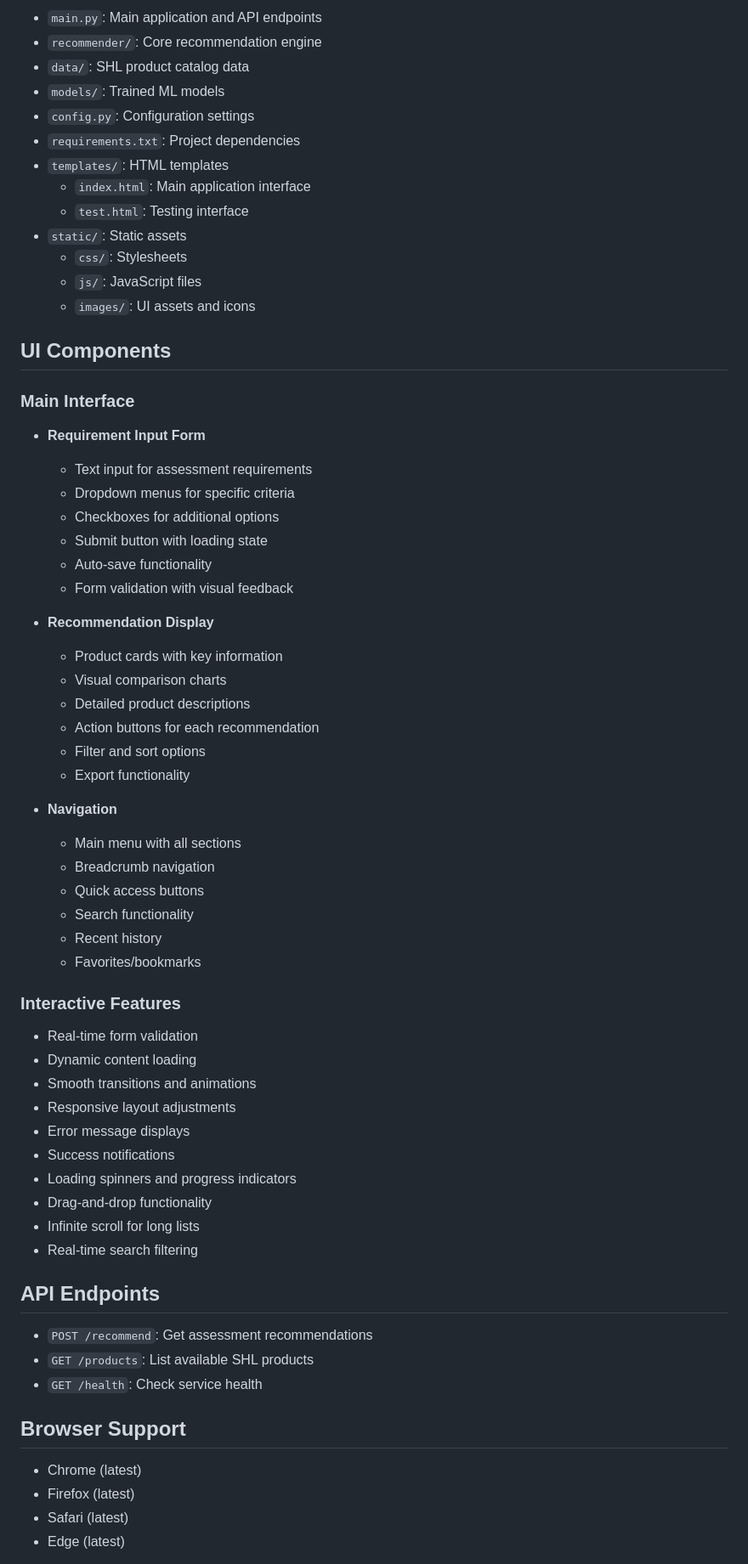
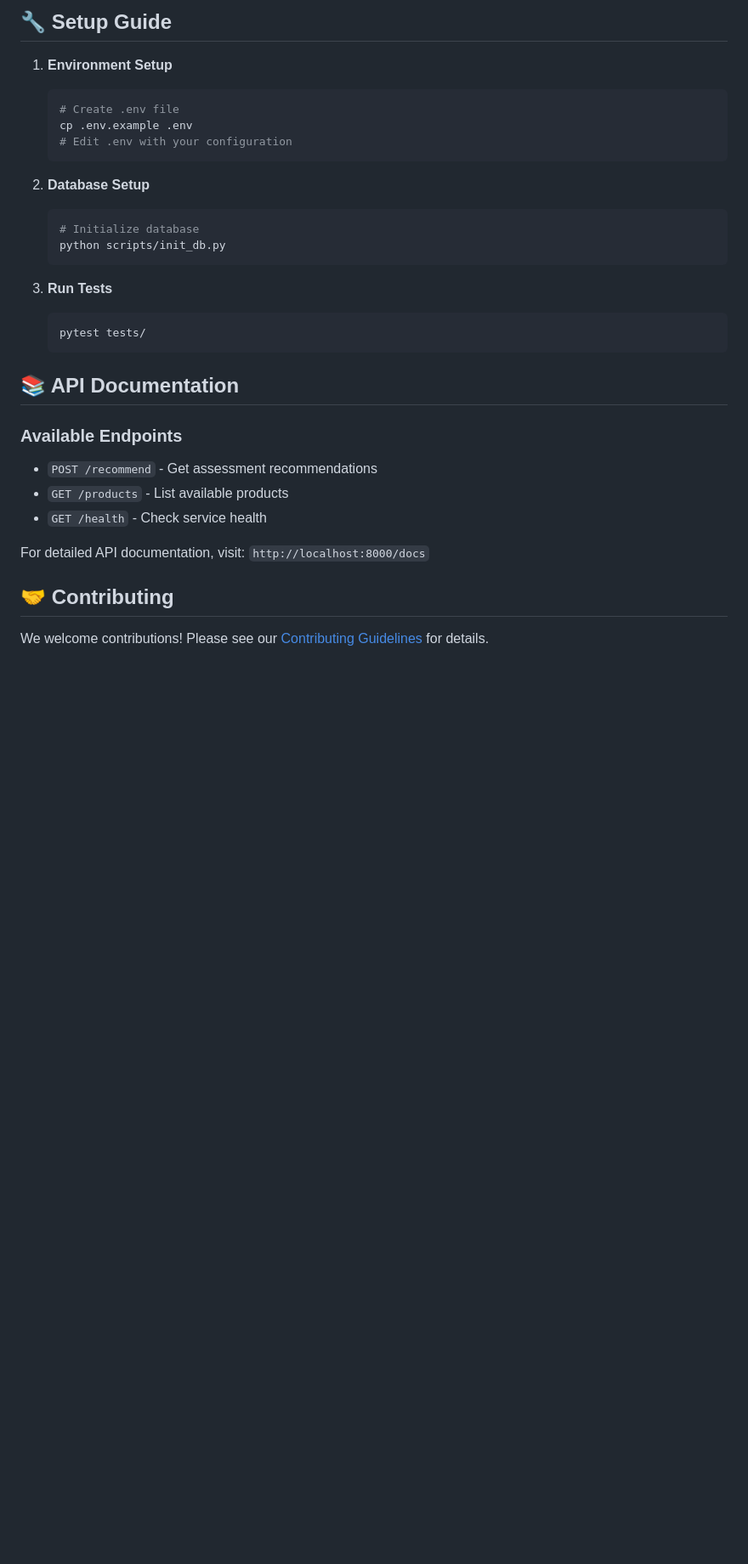
Before and after one commit to sabhi728/SHL-Assessment-Recommendation-Engine, a Markdown page: README.md, the part around one of its changes. Shown at 85% size. Drawn GitHub-style; blank space fills up the shorter version.

Commit message:
docs: update README with modern design and improved documentation

````diff
--- a/README.md
+++ b/README.md
@@ -103,66 +88,34 @@ uvicorn main:app --reload
 
-- `main.py`: Main application and API endpoints
-- `recommender/`: Core recommendation engine
-- `data/`: SHL product catalog data
-- `models/`: Trained ML models
-- `config.py`: Configuration settings
-- `requirements.txt`: Project dependencies
-- `templates/`: HTML templates
-  - `index.html`: Main application interface
-  - `test.html`: Testing interface
-- `static/`: Static assets
-  - `css/`: Stylesheets
-  - `js/`: JavaScript files
-  - `images/`: UI assets and icons
+## 🔧 Setup Guide
 
-## UI Components
+1. **Environment Setup**
+   ```bash
+   # Create .env file
+   cp .env.example .env
+   # Edit .env with your configuration
+   ```
 
-### Main Interface
-- **Requirement Input Form**
-  - Text input for assessment requirements
-  - Dropdown menus for specific criteria
-  - Checkboxes for additional options
-  - Submit button with loading state
-  - Auto-save functionality
-  - Form validation with visual feedback
+2. **Database Setup**
+   ```bash
+   # Initialize database
+   python scripts/init_db.py
+   ```
 
-- **Recommendation Display**
-  - Product cards with key information
-  - Visual comparison charts
-  - Detailed product descriptions
-  - Action buttons for each recommendation
-  - Filter and sort options
-  - Export functionality
+3. **Run Tests**
+   ```bash
+   pytest tests/
+   ```
 
-- **Navigation**
-  - Main menu with all sections
-  - Breadcrumb navigation
-  - Quick access buttons
-  - Search functionality
-  - Recent history
-  - Favorites/bookmarks
+## 📚 API Documentation
 
-### Interactive Features
-- Real-time form validation
-- Dynamic content loading
-- Smooth transitions and animations
-- Responsive layout adjustments
-- Error message displays
-- Success notifications
-- Loading spinners and progress indicators
-- Drag-and-drop functionality
-- Infinite scroll for long lists
-- Real-time search filtering
+### Available Endpoints
+- `POST /recommend` - Get assessment recommendations
+- `GET /products` - List available products
+- `GET /health` - Check service health
 
-## API Endpoints
+For detailed API documentation, visit: `http://localhost:8000/docs`
 
-- `POST /recommend`: Get assessment recommendations
-- `GET /products`: List available SHL products
-- `GET /health`: Check service health
+## 🤝 Contributing
 
-## Browser Support
-- Chrome (latest)
-- Firefox (latest)
-- Safari (latest)
-- Edge (latest)
+We welcome contributions! Please see our [Contributing Guidelines](CONTRIBUTING.md) for details.
 
````
Also changed, not shown: other parts of README.md (+81 -96 lines).
